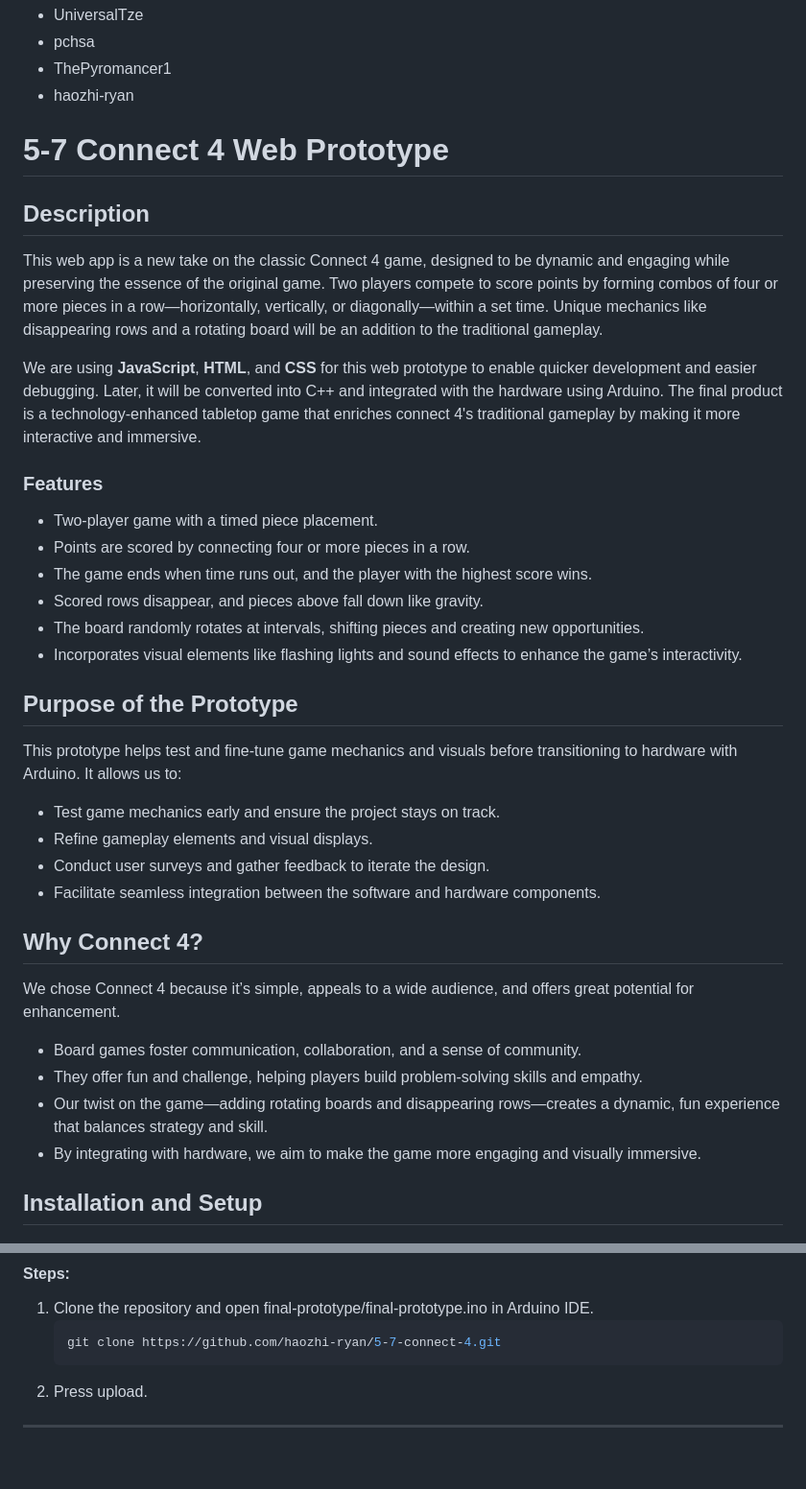
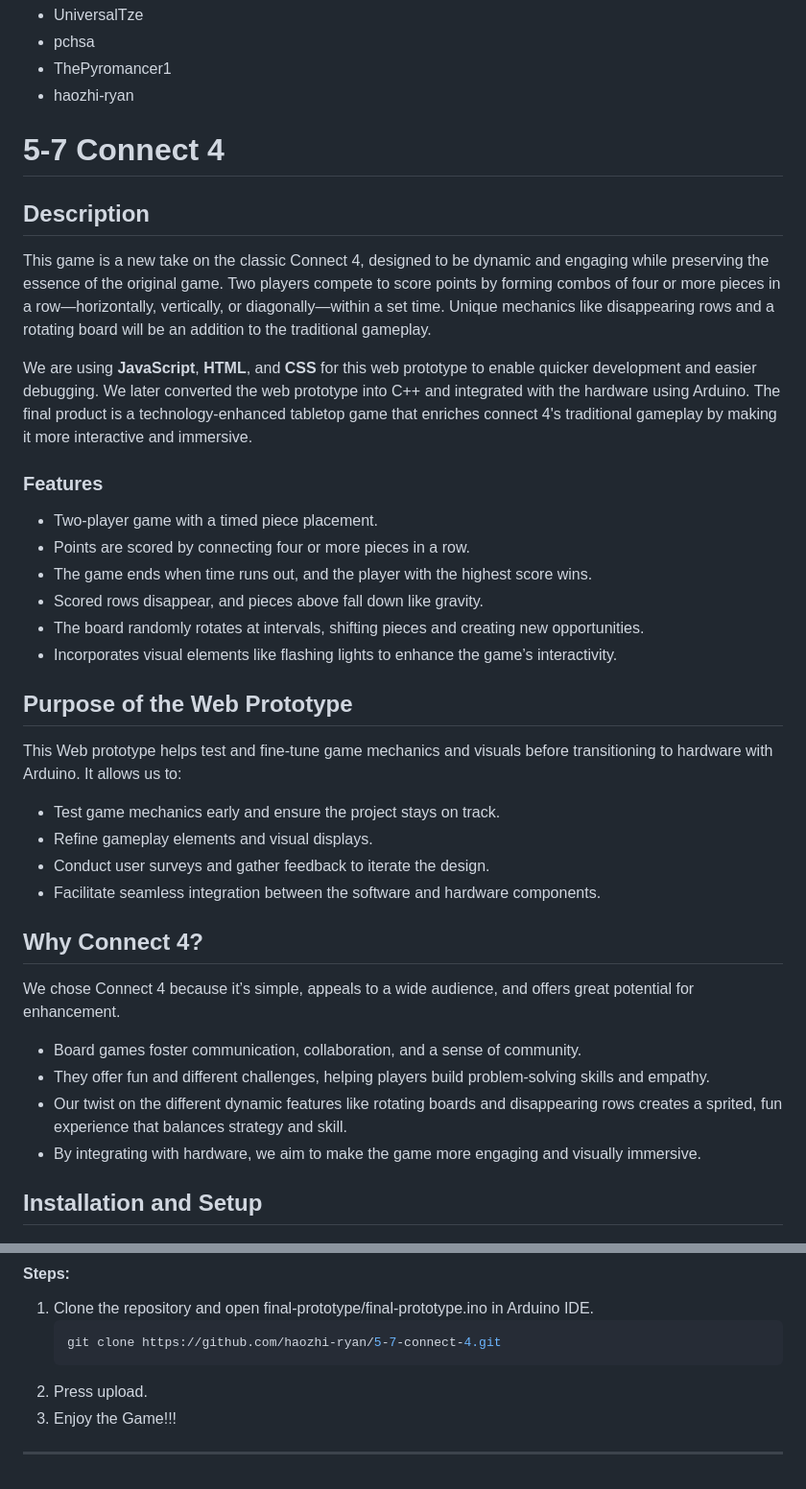
Before and after one commit to UniversalTze/5-7-Connect-4, a Markdown page: README.md, 2 parts joined by grey strips. Shown at 96% size. Drawn GitHub-style.

Commit message:
Update README.md
Made it better

````diff
--- a/README.md
+++ b/README.md
@@ -9,12 +9,12 @@ Authors:
 - ThePyromancer1
 - haozhi-ryan
 
-# 5-7 Connect 4 Web Prototype
+# 5-7 Connect 4
 
 ## Description
-This web app is a new take on the classic Connect 4 game, designed to be dynamic and engaging while preserving the essence of the original game. Two players compete to score points by forming combos of four or more pieces in a row—horizontally, vertically, or diagonally—within a set time. Unique mechanics like disappearing rows and a rotating board will be an addition to the traditional gameplay.
+This game is a new take on the classic Connect 4, designed to be dynamic and engaging while preserving the essence of the original game. Two players compete to score points by forming combos of four or more pieces in a row—horizontally, vertically, or diagonally—within a set time. Unique mechanics like disappearing rows and a rotating board will be an addition to the traditional gameplay.
 
-We are using **JavaScript**, **HTML**, and **CSS** for this web prototype to enable quicker development and easier debugging. Later, it will be converted into C++ and integrated with the hardware using Arduino. The final product is a technology-enhanced tabletop game that enriches connect 4's traditional gameplay by making it more interactive and immersive.
+We are using **JavaScript**, **HTML**, and **CSS** for this web prototype to enable quicker development and easier debugging. We later converted the web prototype into C++ and integrated with the hardware using Arduino. The final product is a technology-enhanced tabletop game that enriches connect 4's traditional gameplay by making it more interactive and immersive.
 
 ### Features
 - Two-player game with a timed piece placement.
@@ -22,10 +22,10 @@ We are using **JavaScript**, **HTML**, and **CSS** for this web prototype to ena
 - The game ends when time runs out, and the player with the highest score wins.
 - Scored rows disappear, and pieces above fall down like gravity.
 - The board randomly rotates at intervals, shifting pieces and creating new opportunities.
-- Incorporates visual elements like flashing lights and sound effects to enhance the game’s interactivity.
+- Incorporates visual elements like flashing lights to enhance the game’s interactivity.
 
-## Purpose of the Prototype
-This prototype helps test and fine-tune game mechanics and visuals before transitioning to hardware with Arduino. It allows us to:
+## Purpose of the Web Prototype
+This Web prototype helps test and fine-tune game mechanics and visuals before transitioning to hardware with Arduino. It allows us to:
 - Test game mechanics early and ensure the project stays on track.
 - Refine gameplay elements and visual displays.
 - Conduct user surveys and gather feedback to iterate the design.
@@ -34,8 +34,8 @@ This prototype helps test and fine-tune game mechanics and visuals before transi
 ## Why Connect 4?
 We chose Connect 4 because it’s simple, appeals to a wide audience, and offers great potential for enhancement.
 - Board games foster communication, collaboration, and a sense of community.
-- They offer fun and challenge, helping players build problem-solving skills and empathy.
-- Our twist on the game—adding rotating boards and disappearing rows—creates a dynamic, fun experience that balances strategy and skill.
+- They offer fun and different challenges, helping players build problem-solving skills and empathy.
+- Our twist on the different dynamic features like rotating boards and disappearing rows creates a sprited, fun experience that balances strategy and skill.
 - By integrating with hardware, we aim to make the game more engaging and visually immersive.
 
 
@@ -71,4 +71,5 @@ To upload the code to the physical prototype:
    ```bash
    git clone https://github.com/haozhi-ryan/5-7-connect-4.git
 3. Press upload.
+4. Enjoy the Game!!!
 --------------------------------------------------------------------
````
